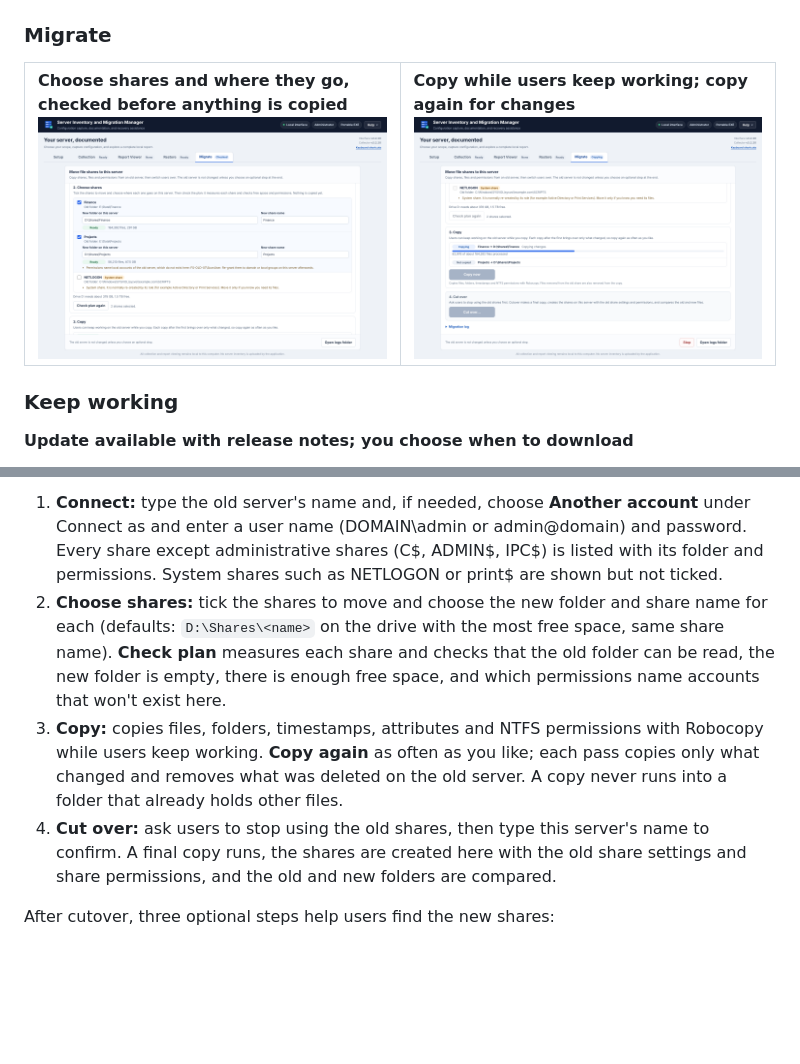
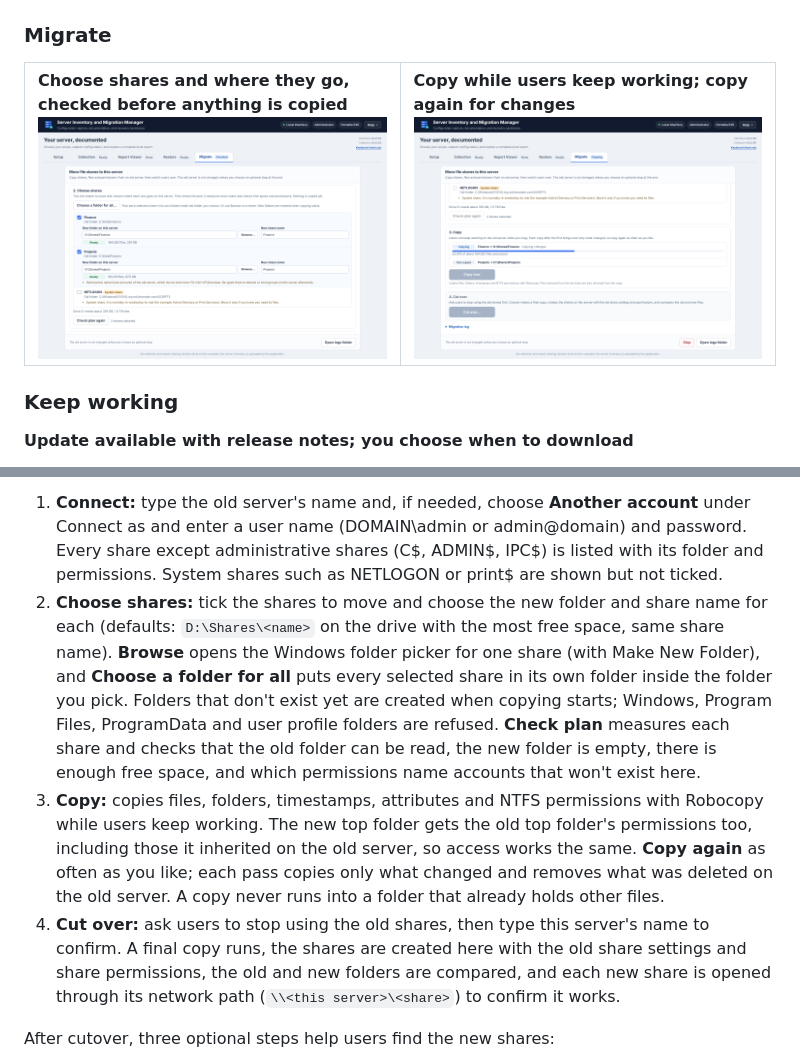
Before and after one commit to TechSavage1989/Server-Inventory-Configuration-Manager, a Markdown page: README.md, 2 parts joined by grey strips. Drawn GitHub-style; pictures changed too: docs/images/migrate-choose.png; blank space fills up the shorter version.

```diff
--- a/README.md
+++ b/README.md
@@ -139,9 +139,9 @@ Device drivers other than print drivers, Active Directory, SQL Server, RRAS, AD
 The **Migrate** tab (Alt+5) moves file shares from an old server to the server you run the application on. Run it as administrator on the **new** server. The old server is reached with the account you are signed in with, or with another account you enter under **Connect as**. Either way, that account must be an administrator on the old server, normally a domain account. A local account with the same name and password is not enough, because Windows removes administrator rights from local accounts over the network. If the old server refuses access, the tab opens the **Connect as** fields for you. The password is kept in memory only, until you close the application or choose Start over, and is never saved or written to a log. The old server must allow remote management: WinRM (on by default since Windows Server 2012) or the Windows Management Instrumentation firewall rules.
 
 1. **Connect:** type the old server's name and, if needed, choose **Another account** under Connect as and enter a user name (DOMAIN\admin or admin@domain) and password. Every share except administrative shares (C$, ADMIN$, IPC$) is listed with its folder and permissions. System shares such as NETLOGON or print$ are shown but not ticked.
-2. **Choose shares:** tick the shares to move and choose the new folder and share name for each (defaults: `D:\Shares\<name>` on the drive with the most free space, same share name). **Check plan** measures each share and checks that the old folder can be read, the new folder is empty, there is enough free space, and which permissions name accounts that won't exist here.
-3. **Copy:** copies files, folders, timestamps, attributes and NTFS permissions with Robocopy while users keep working. **Copy again** as often as you like; each pass copies only what changed and removes what was deleted on the old server. A copy never runs into a folder that already holds other files.
-4. **Cut over:** ask users to stop using the old shares, then type this server's name to confirm. A final copy runs, the shares are created here with the old share settings and share permissions, and the old and new folders are compared.
+2. **Choose shares:** tick the shares to move and choose the new folder and share name for each (defaults: `D:\Shares\<name>` on the drive with the most free space, same share name). **Browse** opens the Windows folder picker for one share (with Make New Folder), and **Choose a folder for all** puts every selected share in its own folder inside the folder you pick. Folders that don't exist yet are created when copying starts; Windows, Program Files, ProgramData and user profile folders are refused. **Check plan** measures each share and checks that the old folder can be read, the new folder is empty, there is enough free space, and which permissions name accounts that won't exist here.
+3. **Copy:** copies files, folders, timestamps, attributes and NTFS permissions with Robocopy while users keep working. The new top folder gets the old top folder's permissions too, including those it inherited on the old server, so access works the same. **Copy again** as often as you like; each pass copies only what changed and removes what was deleted on the old server. A copy never runs into a folder that already holds other files.
+4. **Cut over:** ask users to stop using the old shares, then type this server's name to confirm. A final copy runs, the shares are created here with the old share settings and share permissions, the old and new folders are compared, and each new share is opened through its network path (`\\<this server>\<share>`) to confirm it works.
 
 After cutover, three optional steps help users find the new shares:
 
```
Also changed, not shown: AGENTS.md (+1 -1 lines), DEVELOPMENT_HANDOFF.md (+9 -0 lines), 7 other files.
